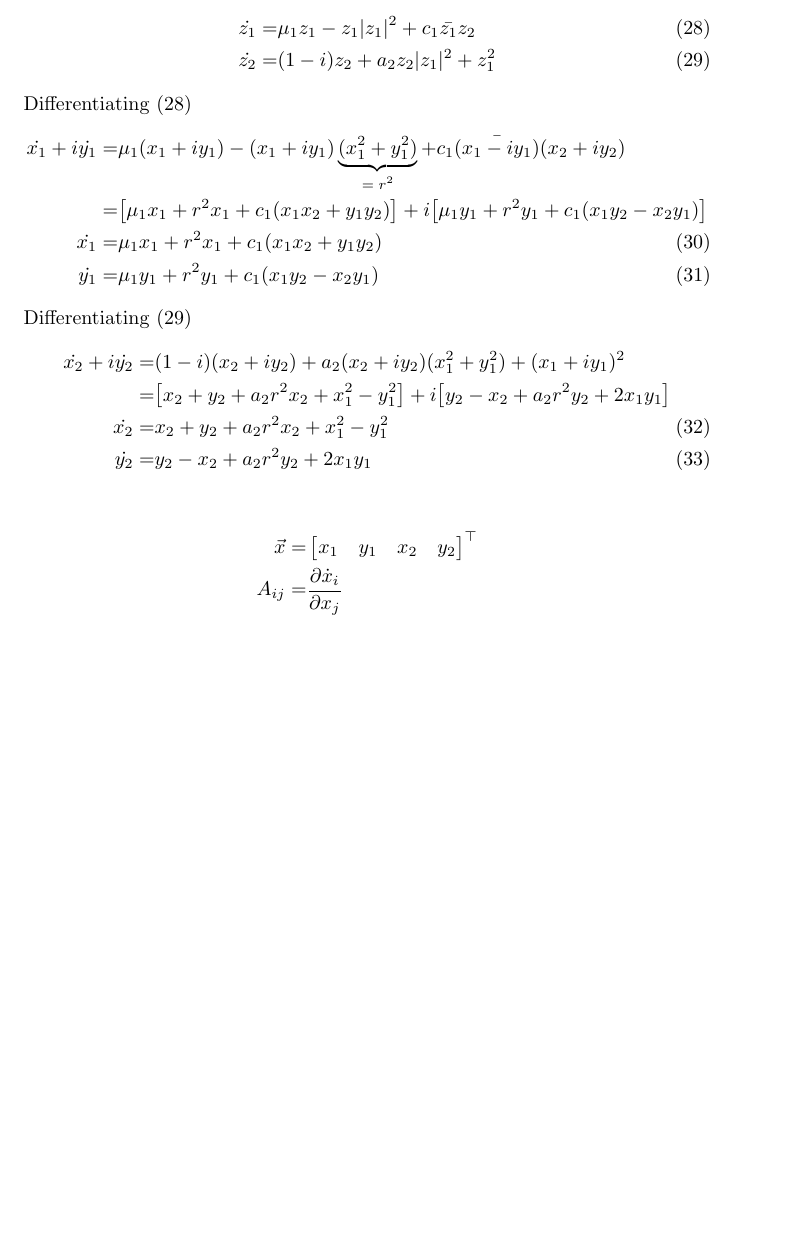
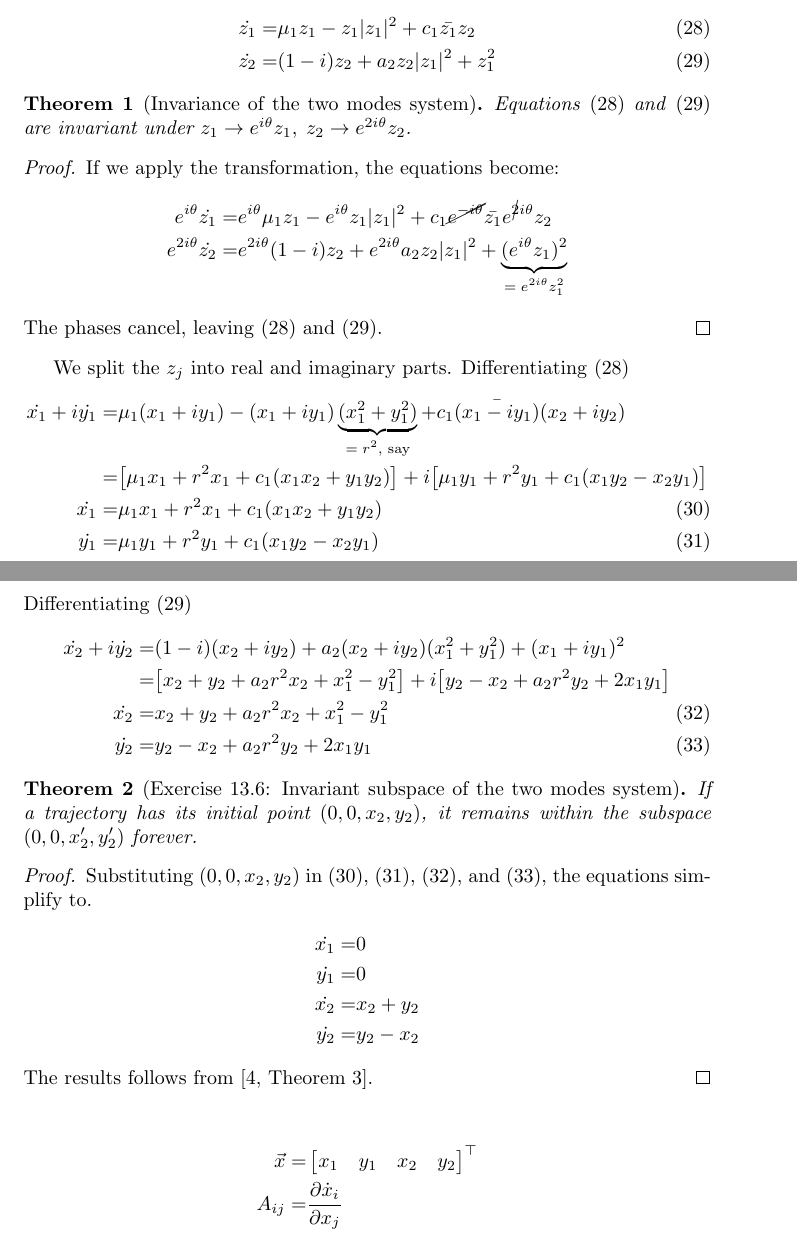
Before and after one commit to weka511/dynamics, a LaTeX paper (chaos_book/chaos.tex): part of page 7 of 10 before the commit and two parts of pages 6 and 7 of 10 after it, the two joined at a grey line, cut so that both start at the same text, the shorter picture padded with empty space. Compiled offline with pdfLaTeX.

Commit message:
Added Exercose 13.6

```diff
--- a/chaos_book/chaos.tex
+++ b/chaos_book/chaos.tex
@@ -177,9 +180,23 @@ So the contracting Floquet exponent is $-2$.
 	\dot{z_1} =& \mu_1 z_1 - z_1 \vert z_1 \vert^2 + c_1 \bar{z_1} z_2  \numberthis \label{eq:dot_z1}\\
 	\dot{z_2} =& (1-i)z_2 + a_2z_2 \vert z_1 \vert^2+z_1^2  \numberthis \label{eq:dot_z2}
 \end{align*}
-Differentiating \eqref{eq:dot_z1}
+
+
+\begin{thm}[Invariance of the two modes system]
+	Equations \eqref{eq:dot_z1} and \eqref{eq:dot_z2} are invariant under $z_1 \rightarrow e^{i\theta} z_1,\; z_2 \rightarrow e^{2i\theta} z_2$.
+\end{thm}
+\begin{proof}
+	If we apply the transformation, the equations become:
+	\begin{align*}
+		e^{i\theta} \dot{z_1} =& e^{i\theta} \mu_1 z_1 - e^{i\theta} z_1 \vert z_1 \vert^2 + c_1 \cancel{e^{-i\theta}}   \bar{z_1} e^{\cancel{2}i\theta} z_2 \\
+		e^{2i\theta}\dot{z_2} =& e^{2i\theta} (1-i)z_2 + e^{2i\theta} a_2z_2 \vert z_1 \vert^2+\underbrace{(e^{i\theta}z_1)^2}_\text{$= e^{2i\theta}z_1^2$}
+	\end{align*}
+	The phases cancel, leaving \eqref{eq:dot_z1} and \eqref{eq:dot_z2}.
+\end{proof}
+
+We split the $z_j$ into real and imaginary parts. Differentiating \eqref{eq:dot_z1}
 \begin{align*}
-	\dot{x_1} + i\dot{y_1}=& \mu_1(x_1+i y_1) - (x_1+i y_1)  \underbrace{(x_1^2+ y_1^2)}_\text{$= r^2$}  + c_1 \bar{(x_1-i y_1)} (x_2+i y_2)\\
+	\dot{x_1} + i\dot{y_1}=& \mu_1(x_1+i y_1) - (x_1+i y_1)  \underbrace{(x_1^2+ y_1^2)}_\text{$= r^2$, say}  + c_1 \bar{(x_1-i y_1)} (x_2+i y_2)\\
 	=& \big[\mu_1 x_1 + r^2 x_1 +c_1(x_1x_2+y_1y_2)\big]+ i\big[\mu_1y_1 + r^2 y_1 +c_1(x_1y_2-x_2y_1)\big]\\
 	\dot{x_1} =&\mu_1 x_1 + r^2 x_1 +c_1(x_1x_2+y_1y_2)  \numberthis \label{eq:dot_x1}\\
 	\dot{y_1}=& \mu_1y_1 + r^2 y_1 +c_1(x_1y_2-x_2y_1)  \numberthis \label{eq:dot_y1}
@@ -191,6 +208,21 @@ Differentiating \eqref{eq:dot_z2}
 	\dot{x_2} =&x_2+y_2 + a_2 r^2 x_2 +x_1^2-y_1^2 \numberthis \label{eq:dot_x2}\\
 	\dot{y_2}=& y_2-x_2+a_2 r^2 y_2 + 2 x_1y_1  \numberthis \label{eq:dot_y2}
 \end{align*}
+
+\begin{thm}[Exercise 13.6: Invariant subspace of the two modes system]
+	If a trajectory has its initial point $(0,0,x_2,y_2)$, it remains within the subspace $(0,0,x_2^\prime,y_2^\prime)$ forever.
+\end{thm}
+
+\begin{proof}
+	Substituting $(0,0,x_2,y_2)$ in \eqref{eq:dot_x1}, \eqref{eq:dot_y1}, \eqref{eq:dot_x2}, and \eqref{eq:dot_y2}, the equations simplify to.
+	\begin{align*}
+		\dot{x_1} =&0  \\
+		\dot{y_1}=& 0 \\
+		\dot{x_2} =&x_2+y_2  \\
+		\dot{y_2}=& y_2-x_2
+	\end{align*}
+The results follows from \cite[Theorem 3]{hurewicz1958lectures}.
+\end{proof}
 
 \begin{align*}
 	\vec{x}=& \begin{bmatrix}
```
Also changed, not shown: chaos_book/chaos.tex (11 more changed lines).
